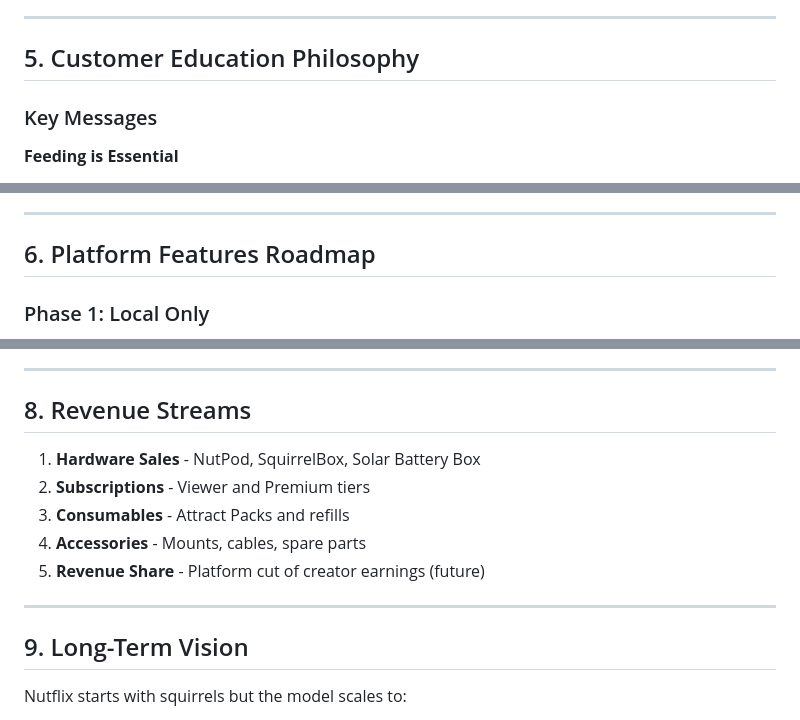
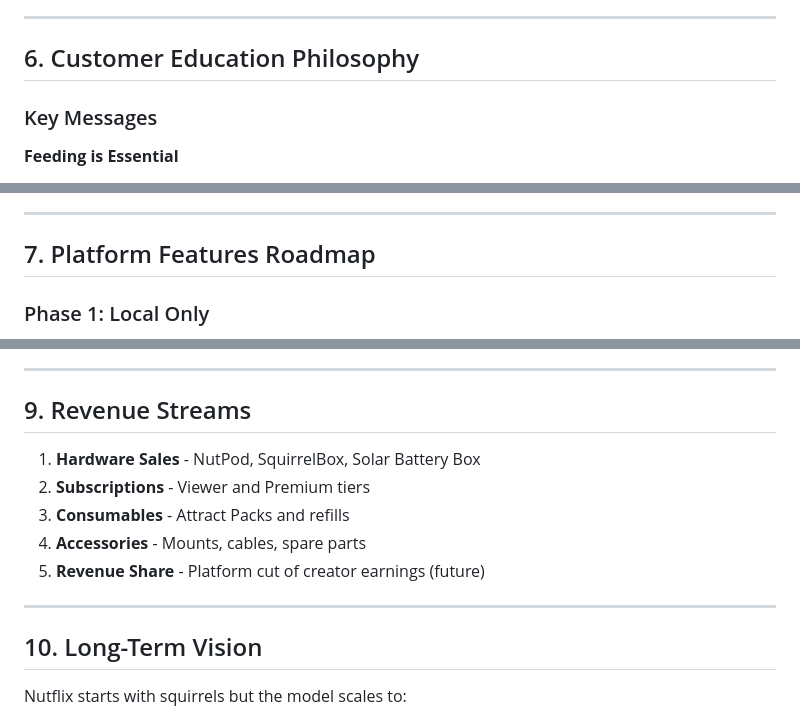
Before and after one commit to JoeyEinTX/hero_nutpod, a Markdown page: PLATFORM_VISION.md, 3 parts joined by grey strips. Drawn GitHub-style.

```diff
--- a/PLATFORM_VISION.md
+++ b/PLATFORM_VISION.md
@@ -107,7 +142,7 @@ New users don't know how to attract squirrels to their SquirrelBox. Empty boxes
 
 ---
 
-## 5. Customer Education Philosophy
+## 6. Customer Education Philosophy
 
 ### Key Messages
 
@@ -136,7 +171,7 @@ New users don't know how to attract squirrels to their SquirrelBox. Empty boxes
 
 ---
 
-## 6. Platform Features Roadmap
+## 7. Platform Features Roadmap
 
 ### Phase 1: Local Only
 - Personal monitoring dashboard
@@ -190,7 +225,7 @@ New users don't know how to attract squirrels to their SquirrelBox. Empty boxes
 
 ---
 
-## 8. Revenue Streams
+## 9. Revenue Streams
 
 1. **Hardware Sales** - NutPod, SquirrelBox, Solar Battery Box
 2. **Subscriptions** - Viewer and Premium tiers
@@ -200,7 +235,7 @@ New users don't know how to attract squirrels to their SquirrelBox. Empty boxes
 
 ---
 
-## 9. Long-Term Vision
+## 10. Long-Term Vision
 
 Nutflix starts with squirrels but the model scales to:
 - Bird watching
```
Also changed, not shown: other parts of PLATFORM_VISION.md (+38 -2 lines).
